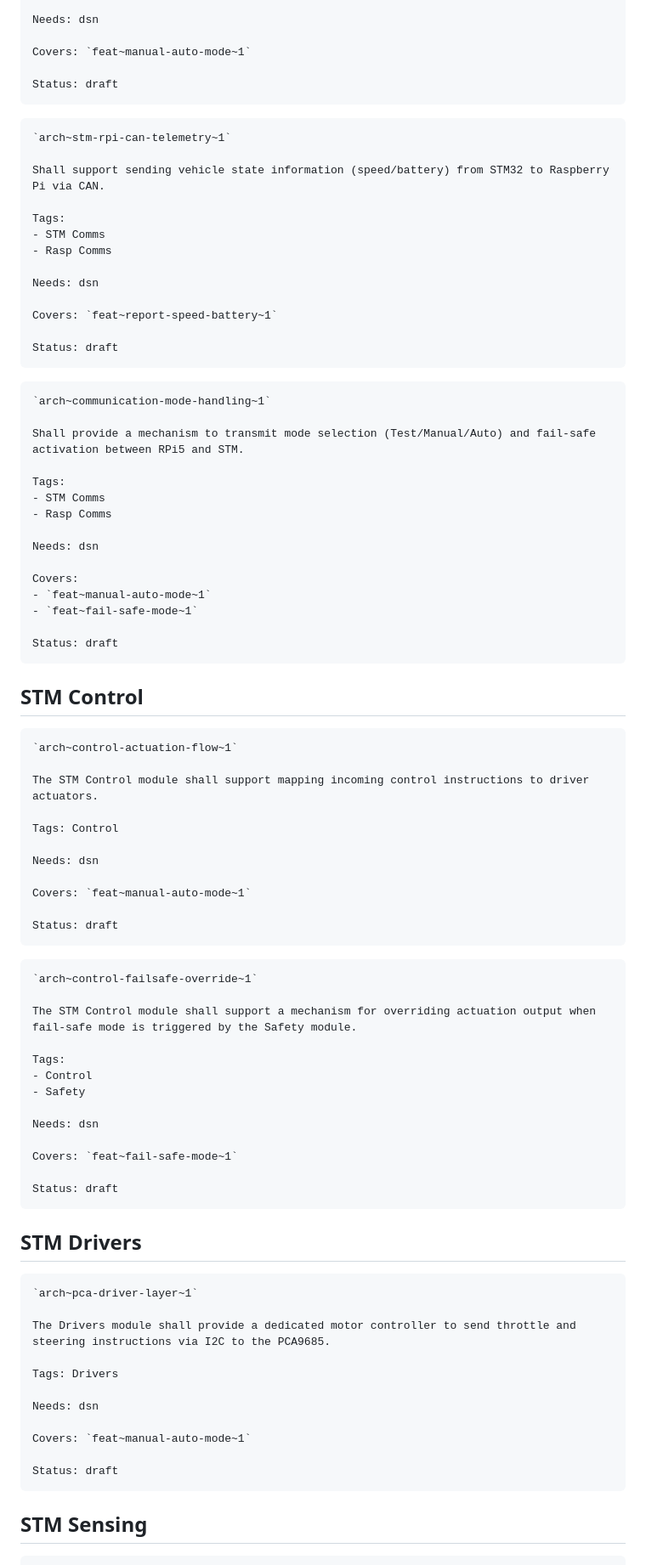
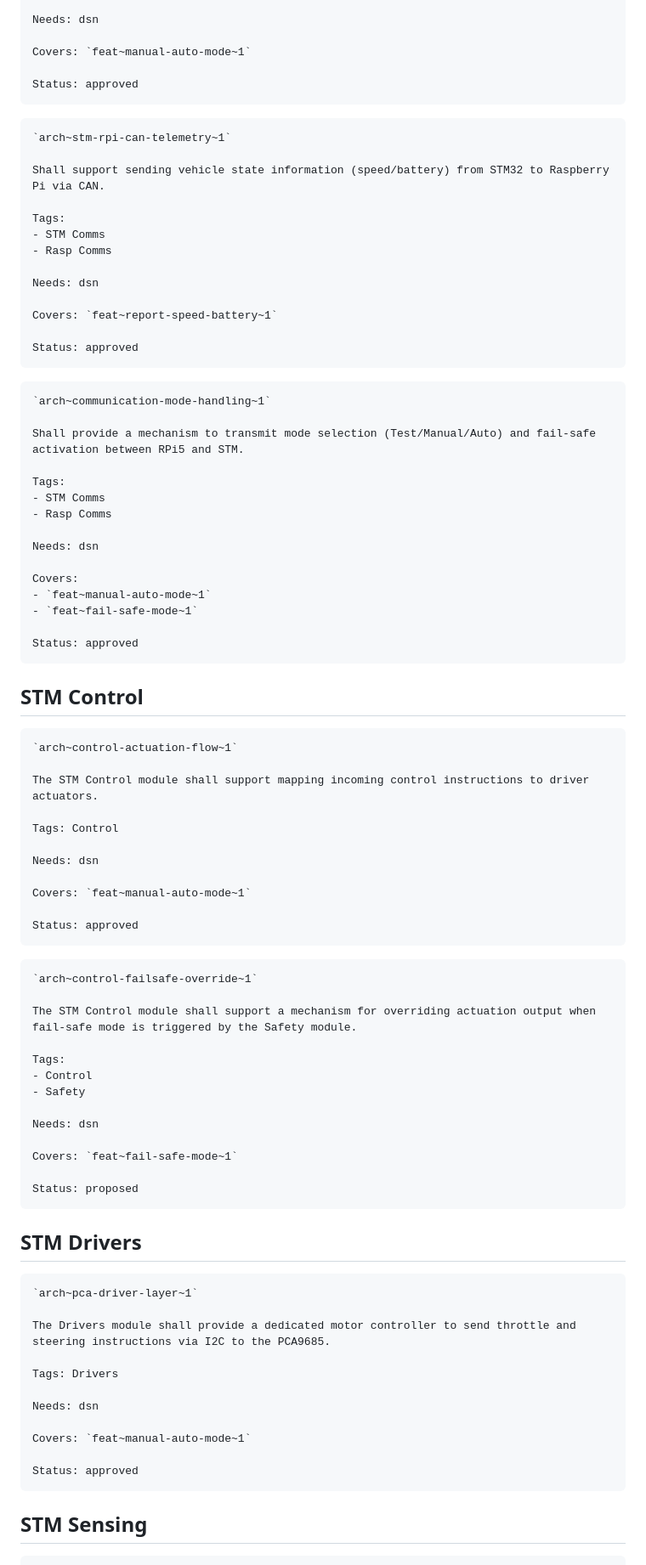
Before and after one commit to SEAME-pt/Team2_TheySEAME_Rollin, a Markdown page: docs/requirements/architecture.md, the part around one of its changes. Shown at 85% size. Drawn GitHub-style.

Commit message:
Update architecture status from draft to approved

````diff
--- a/docs/requirements/architecture.md
+++ b/docs/requirements/architecture.md
@@ -15,7 +15,7 @@ Needs: dsn
 
 Covers: `feat~manual-auto-mode~1`
 
-Status: draft
+Status: approved
 ```
 
 ```
@@ -31,7 +31,7 @@ Needs: dsn
 
 Covers: `feat~report-speed-battery~1`
 
-Status: draft
+Status: approved
 ```
 
 ```
@@ -49,7 +49,7 @@ Covers:
 - `feat~manual-auto-mode~1`
 - `feat~fail-safe-mode~1`
 
-Status: draft
+Status: approved
 ```
 
 ## STM Control
@@ -65,7 +65,7 @@ Needs: dsn
 
 Covers: `feat~manual-auto-mode~1`
 
-Status: draft
+Status: approved
 ```
 
 ```
@@ -81,7 +81,7 @@ Needs: dsn
 
 Covers: `feat~fail-safe-mode~1`
 
-Status: draft
+Status: proposed
 ```
 
 ## STM Drivers
@@ -96,7 +96,7 @@ Needs: dsn
 
 Covers: `feat~manual-auto-mode~1`
 
-Status: draft
+Status: approved
 ```
 
 ## STM Sensing
````
Also changed, not shown: other parts of docs/requirements/architecture.md (+5 -5 lines).
